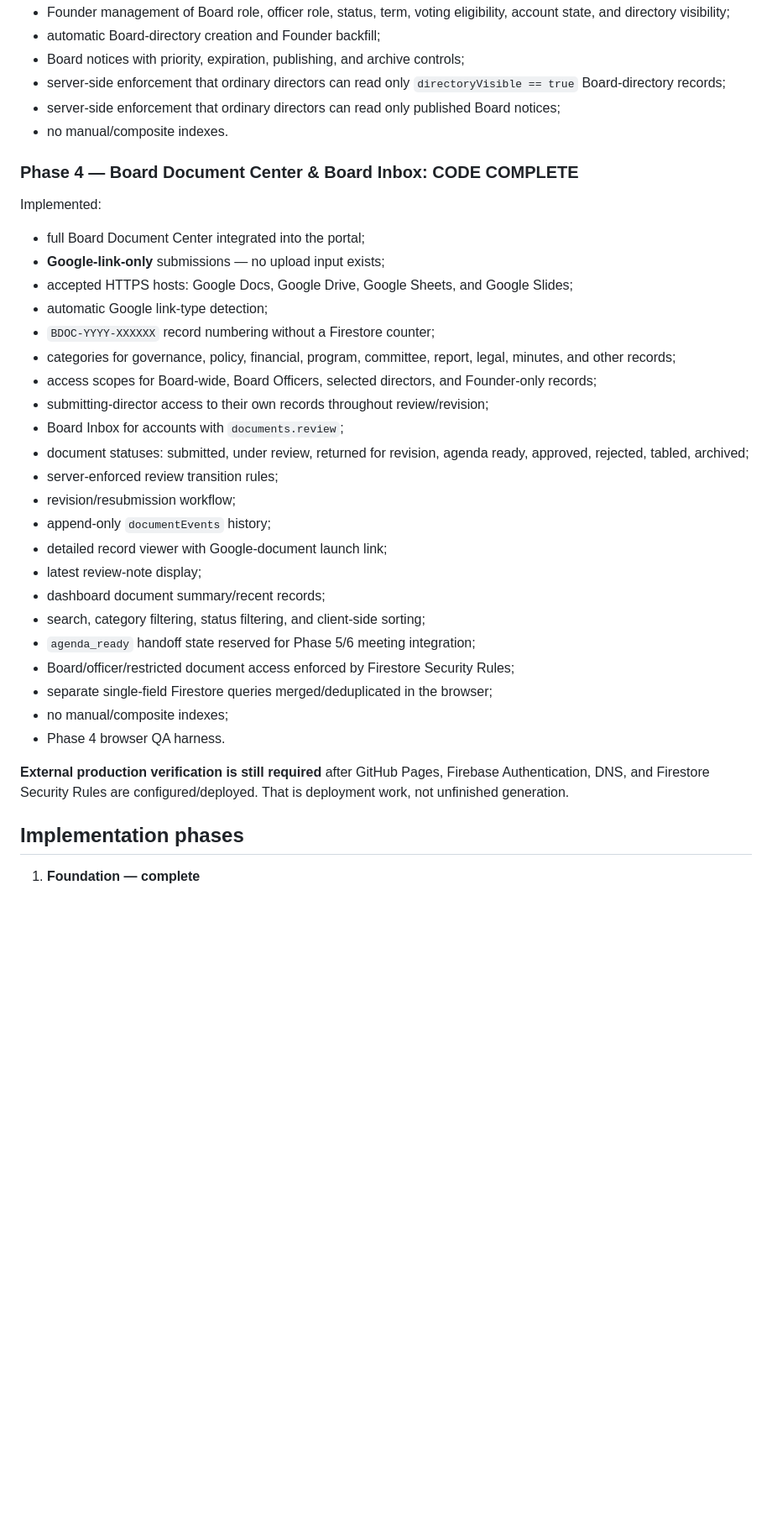
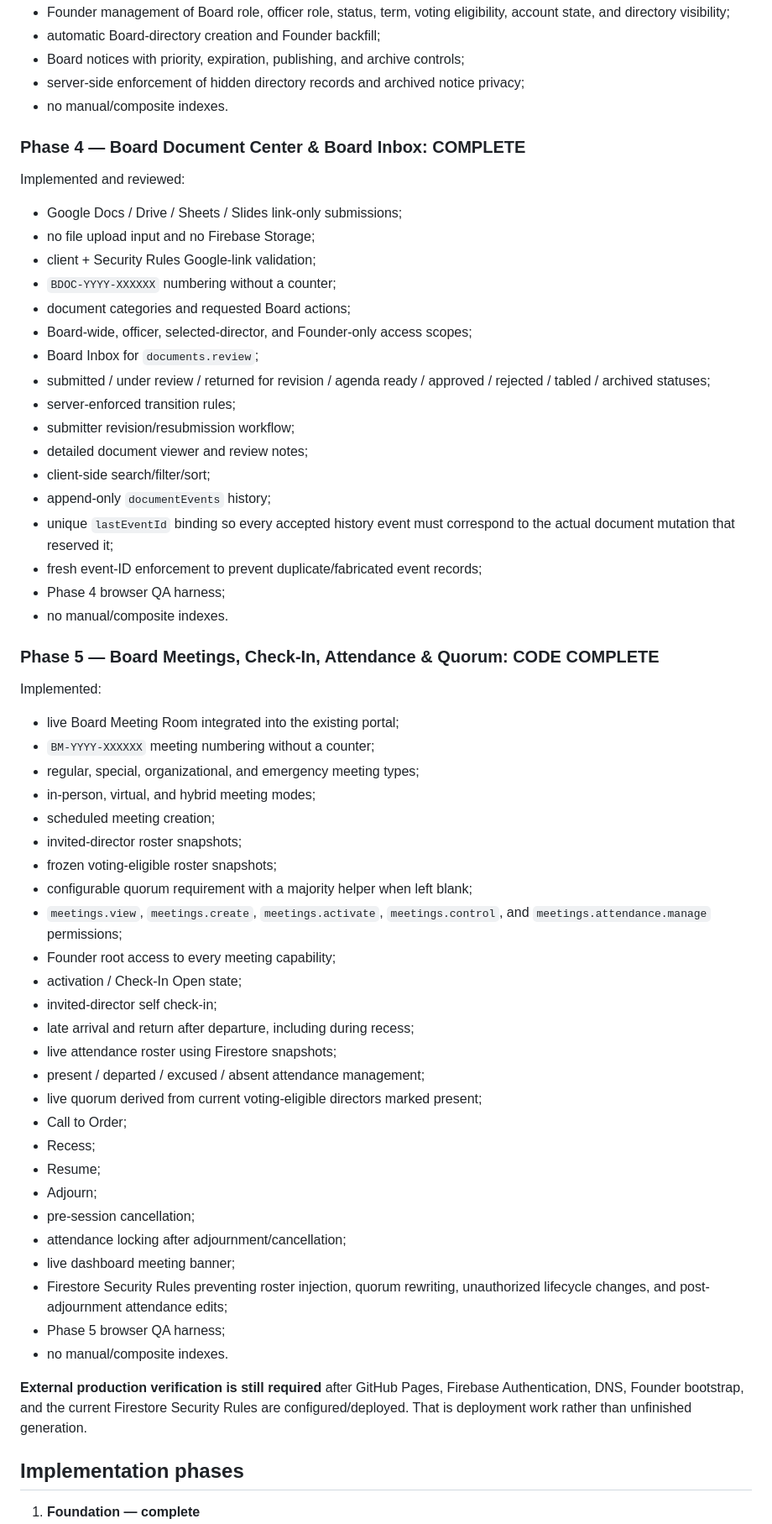
Before and after one commit to Silly-Cheese/tpp-directors, a Markdown page: README.md, the part around one of its changes. Shown at 84% size. Rendered like a GitHub page; blank space fills up the shorter version.

Commit message:
Mark Phase 4 complete and Phase 5 code complete

```diff
--- a/README.md
+++ b/README.md
@@ -56,38 +56,63 @@ Implemented and hardened:
 - Founder management of Board role, officer role, status, term, voting eligibility, account state, and directory visibility;
 - automatic Board-directory creation and Founder backfill;
 - Board notices with priority, expiration, publishing, and archive controls;
-- server-side enforcement that ordinary directors can read only `directoryVisible == true` Board-directory records;
-- server-side enforcement that ordinary directors can read only published Board notices;
+- server-side enforcement of hidden directory records and archived notice privacy;
 - no manual/composite indexes.
 
-### Phase 4 — Board Document Center & Board Inbox: CODE COMPLETE
+### Phase 4 — Board Document Center & Board Inbox: COMPLETE
+
+Implemented and reviewed:
+
+- Google Docs / Drive / Sheets / Slides link-only submissions;
+- no file upload input and no Firebase Storage;
+- client + Security Rules Google-link validation;
+- `BDOC-YYYY-XXXXXX` numbering without a counter;
+- document categories and requested Board actions;
+- Board-wide, officer, selected-director, and Founder-only access scopes;
+- Board Inbox for `documents.review`;
+- submitted / under review / returned for revision / agenda ready / approved / rejected / tabled / archived statuses;
+- server-enforced transition rules;
+- submitter revision/resubmission workflow;
+- detailed document viewer and review notes;
+- client-side search/filter/sort;
+- append-only `documentEvents` history;
+- unique `lastEventId` binding so every accepted history event must correspond to the actual document mutation that reserved it;
+- fresh event-ID enforcement to prevent duplicate/fabricated event records;
+- Phase 4 browser QA harness;
+- no manual/composite indexes.
+
+### Phase 5 — Board Meetings, Check-In, Attendance & Quorum: CODE COMPLETE
 
 Implemented:
 
-- full Board Document Center integrated into the portal;
-- **Google-link-only** submissions — no upload input exists;
-- accepted HTTPS hosts: Google Docs, Google Drive, Google Sheets, and Google Slides;
-- automatic Google link-type detection;
-- `BDOC-YYYY-XXXXXX` record numbering without a Firestore counter;
-- categories for governance, policy, financial, program, committee, report, legal, minutes, and other records;
-- access scopes for Board-wide, Board Officers, selected directors, and Founder-only records;
-- submitting-director access to their own records throughout review/revision;
-- Board Inbox for accounts with `documents.review`;
-- document statuses: submitted, under review, returned for revision, agenda ready, approved, rejected, tabled, archived;
-- server-enforced review transition rules;
-- revision/resubmission workflow;
-- append-only `documentEvents` history;
-- detailed record viewer with Google-document launch link;
-- latest review-note display;
-- dashboard document summary/recent records;
-- search, category filtering, status filtering, and client-side sorting;
-- `agenda_ready` handoff state reserved for Phase 5/6 meeting integration;
-- Board/officer/restricted document access enforced by Firestore Security Rules;
-- separate single-field Firestore queries merged/deduplicated in the browser;
-- no manual/composite indexes;
-- Phase 4 browser QA harness.
+- live Board Meeting Room integrated into the existing portal;
+- `BM-YYYY-XXXXXX` meeting numbering without a counter;
+- regular, special, organizational, and emergency meeting types;
+- in-person, virtual, and hybrid meeting modes;
+- scheduled meeting creation;
+- invited-director roster snapshots;
+- frozen voting-eligible roster snapshots;
+- configurable quorum requirement with a majority helper when left blank;
+- `meetings.view`, `meetings.create`, `meetings.activate`, `meetings.control`, and `meetings.attendance.manage` permissions;
+- Founder root access to every meeting capability;
+- activation / Check-In Open state;
+- invited-director self check-in;
+- late arrival and return after departure, including during recess;
+- live attendance roster using Firestore snapshots;
+- present / departed / excused / absent attendance management;
+- live quorum derived from current voting-eligible directors marked present;
+- Call to Order;
+- Recess;
+- Resume;
+- Adjourn;
+- pre-session cancellation;
+- attendance locking after adjournment/cancellation;
+- live dashboard meeting banner;
+- Firestore Security Rules preventing roster injection, quorum rewriting, unauthorized lifecycle changes, and post-adjournment attendance edits;
+- Phase 5 browser QA harness;
+- no manual/composite indexes.
 
-**External production verification is still required** after GitHub Pages, Firebase Authentication, DNS, and Firestore Security Rules are configured/deployed. That is deployment work, not unfinished generation.
+**External production verification is still required** after GitHub Pages, Firebase Authentication, DNS, Founder bootstrap, and the current Firestore Security Rules are configured/deployed. That is deployment work rather than unfinished generation.
 
 ## Implementation phases
 
```
Also changed, not shown: other parts of README.md (+12 -6 lines).
